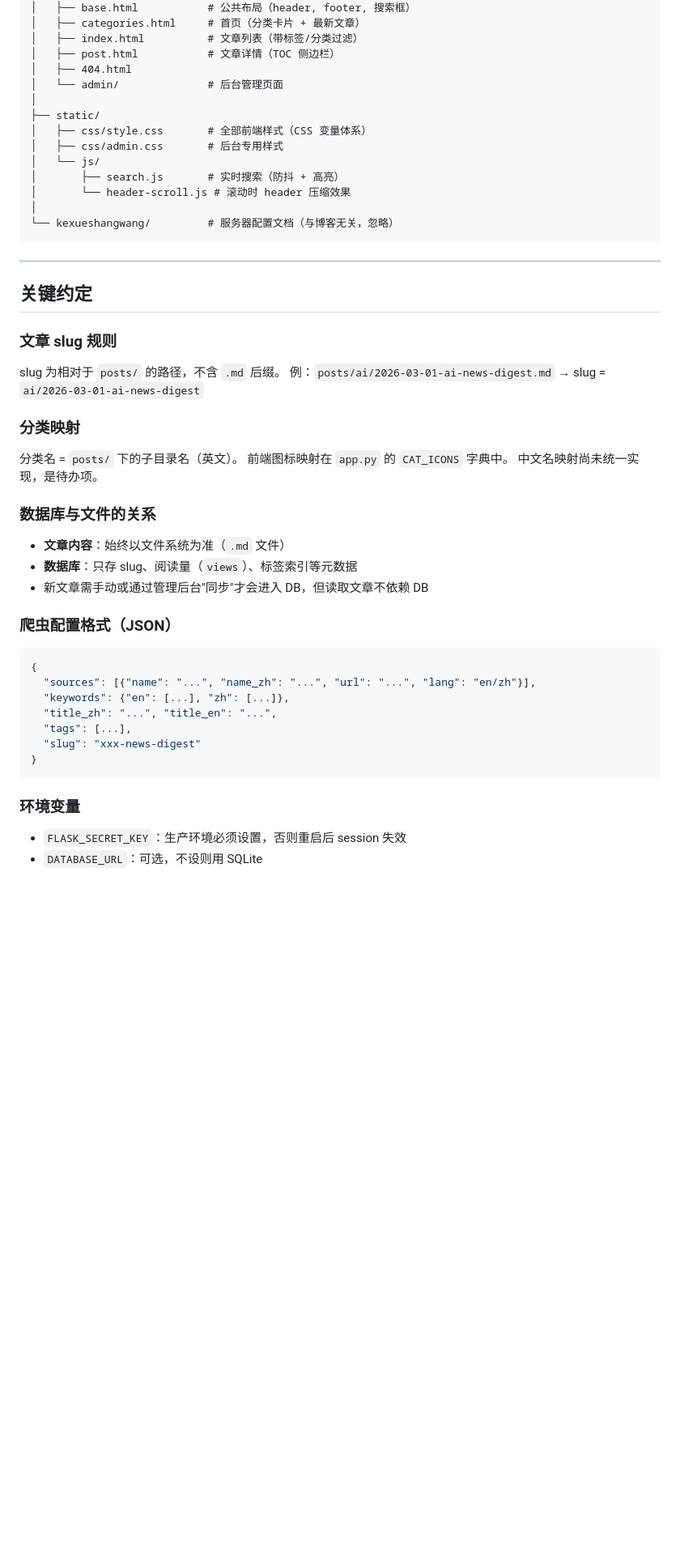
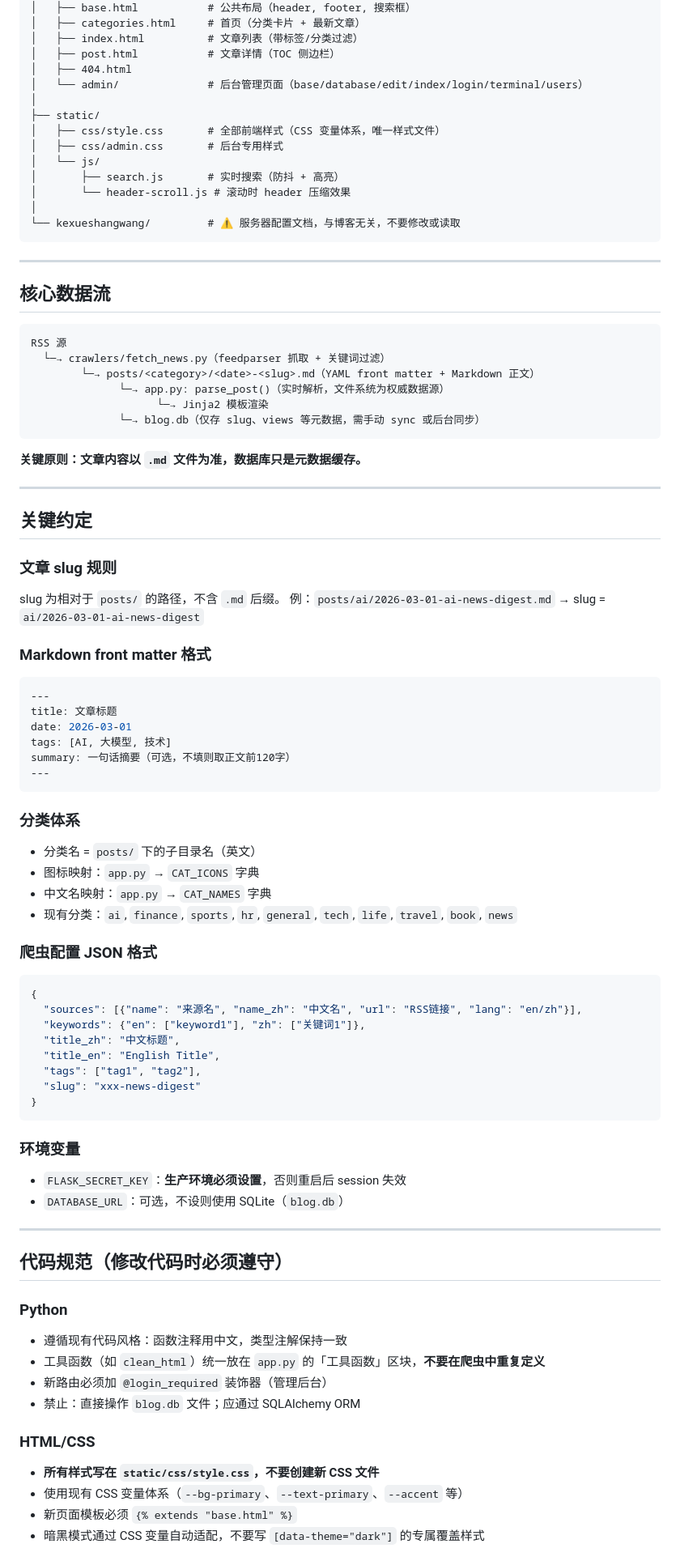
Before and after one commit to tschin-futschi/blog, a Markdown page: CLAUDE.md, the part around one of its changes. Shown at 81% size. Drawn GitHub-style; blank space fills up the shorter version.

````diff
--- a/CLAUDE.md
+++ b/CLAUDE.md
@@ -51,17 +51,32 @@ blog/
 │   ├── index.html          # 文章列表（带标签/分类过滤）
 │   ├── post.html           # 文章详情（TOC 侧边栏）
 │   ├── 404.html
-│   └── admin/              # 后台管理页面
+│   └── admin/              # 后台管理页面（base/database/edit/index/login/terminal/users）
 │
 ├── static/
-│   ├── css/style.css       # 全部前端样式（CSS 变量体系）
+│   ├── css/style.css       # 全部前端样式（CSS 变量体系，唯一样式文件）
 │   ├── css/admin.css       # 后台专用样式
 │   └── js/
 │       ├── search.js       # 实时搜索（防抖 + 高亮）
 │       └── header-scroll.js # 滚动时 header 压缩效果
 │
-└── kexueshangwang/         # 服务器配置文档（与博客无关，忽略）
+└── kexueshangwang/         # ⚠️ 服务器配置文档，与博客无关，不要修改或读取
 ```
+
+---
+
+## 核心数据流
+
+```
+RSS 源
+  └─→ crawlers/fetch_news.py（feedparser 抓取 + 关键词过滤）
+        └─→ posts/<category>/<date>-<slug>.md（YAML front matter + Markdown 正文）
+              └─→ app.py: parse_post()（实时解析，文件系统为权威数据源）
+                    └─→ Jinja2 模板渲染
+              └─→ blog.db（仅存 slug、views 等元数据，需手动 sync 或后台同步）
+```
+
+**关键原则：文章内容以 `.md` 文件为准，数据库只是元数据缓存。**
 
 ---
 
@@ -71,27 +86,51 @@ blog/
 slug 为相对于 `posts/` 的路径，不含 `.md` 后缀。
 例：`posts/ai/2026-03-01-ai-news-digest.md` → slug = `ai/2026-03-01-ai-news-digest`
 
-### 分类映射
-分类名 = `posts/` 下的子目录名（英文）。
-前端图标映射在 `app.py` 的 `CAT_ICONS` 字典中。
-中文名映射尚未统一实现，是待办项。
+### Markdown front matter 格式
+```yaml
+---
+title: 文章标题
+date: 2026-03-01
+tags: [AI, 大模型, 技术]
+summary: 一句话摘要（可选，不填则取正文前120字）
+---
+```
 
-### 数据库与文件的关系
-- **文章内容**：始终以文件系统为准（`.md` 文件）
-- **数据库**：只存 slug、阅读量（`views`）、标签索引等元数据
-- 新文章需手动或通过管理后台"同步"才会进入 DB，但读取文章不依赖 DB
+### 分类体系
+- 分类名 = `posts/` 下的子目录名（英文）
+- 图标映射：`app.py` → `CAT_ICONS` 字典
+- 中文名映射：`app.py` → `CAT_NAMES` 字典
+- 现有分类：`ai`, `finance`, `sports`, `hr`, `general`, `tech`, `life`, `travel`, `book`, `news`
 
-### 爬虫配置格式（JSON）
+### 爬虫配置 JSON 格式
 ```json
 {
-  "sources": [{"name": "...", "name_zh": "...", "url": "...", "lang": "en/zh"}],
-  "keywords": {"en": [...], "zh": [...]},
-  "title_zh": "...", "title_en": "...",
-  "tags": [...],
+  "sources": [{"name": "来源名", "name_zh": "中文名", "url": "RSS链接", "lang": "en/zh"}],
+  "keywords": {"en": ["keyword1"], "zh": ["关键词1"]},
+  "title_zh": "中文标题",
+  "title_en": "English Title",
+  "tags": ["tag1", "tag2"],
   "slug": "xxx-news-digest"
 }
 ```
 
 ### 环境变量
-- `FLASK_SECRET_KEY`：生产环境必须设置，否则重启后 session 失效
-- `DATABASE_URL`：可选，不设则用 SQLite
+- `FLASK_SECRET_KEY`：**生产环境必须设置**，否则重启后 session 失效
+- `DATABASE_URL`：可选，不设则使用 SQLite（`blog.db`）
+
+---
+
+## 代码规范（修改代码时必须遵守）
+
+### Python
+- 遵循现有代码风格：函数注释用中文，类型注解保持一致
+- 工具函数（如 `clean_html`）统一放在 `app.py` 的「工具函数」区块，**不要在爬虫中重复定义**
+- 新路由必须加 `@login_required` 装饰器（管理后台）
+- 禁止：直接操作 `blog.db` 文件；应通过 SQLAlchemy ORM
+
+### HTML/CSS
+- **所有样式写在 `static/css/style.css`，不要创建新 CSS 文件**
+- 使用现有 CSS 变量体系（`--bg-primary`、`--text-primary`、`--accent` 等）
+- 新页面模板必须 `{% extends "base.html" %}`
+- 暗黑模式通过 CSS 变量自动适配，不要写 `[data-theme="dark"]` 的专属覆盖样式
+
````
Also changed, not shown: other parts of CLAUDE.md (+49 -48 lines).
